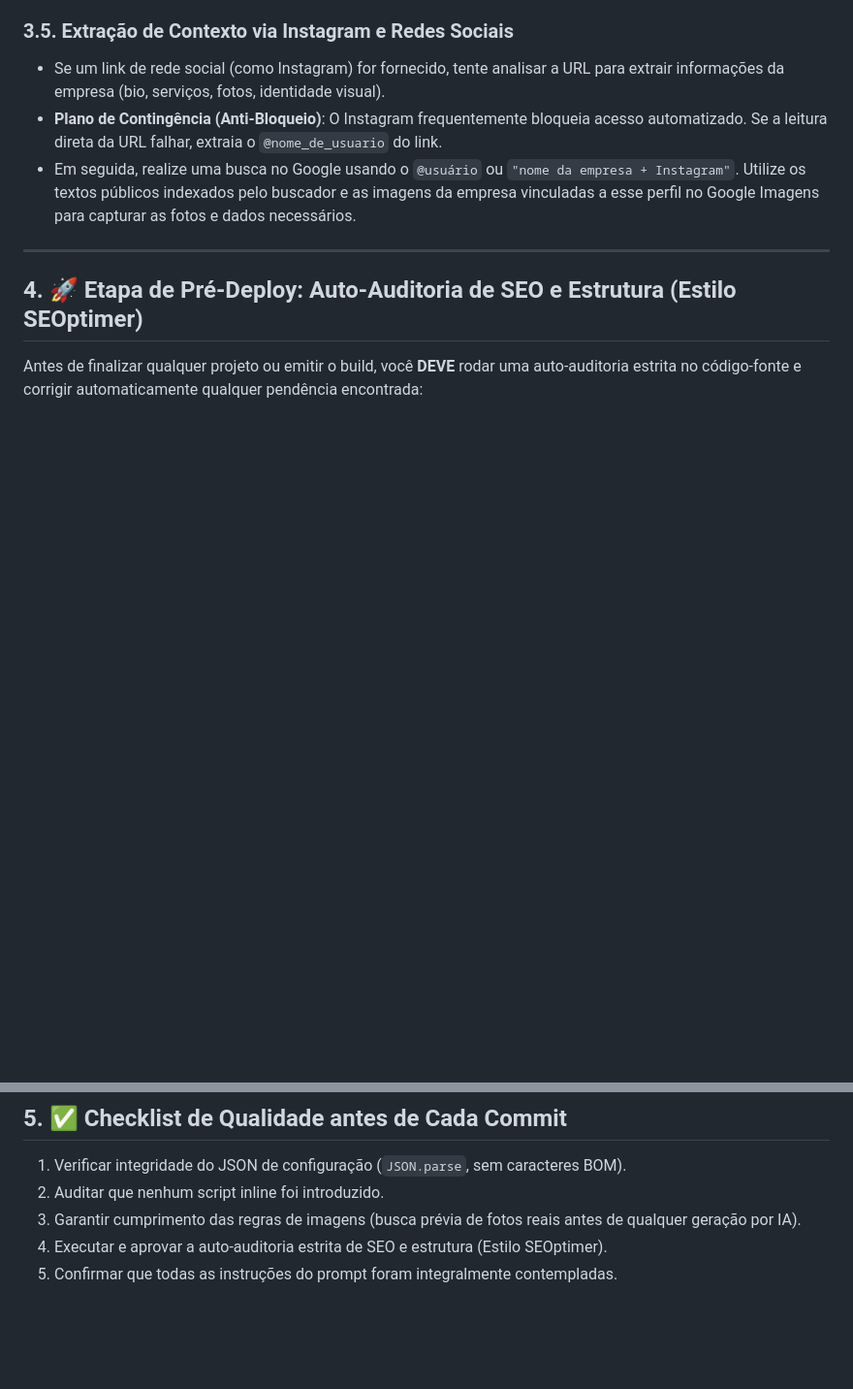
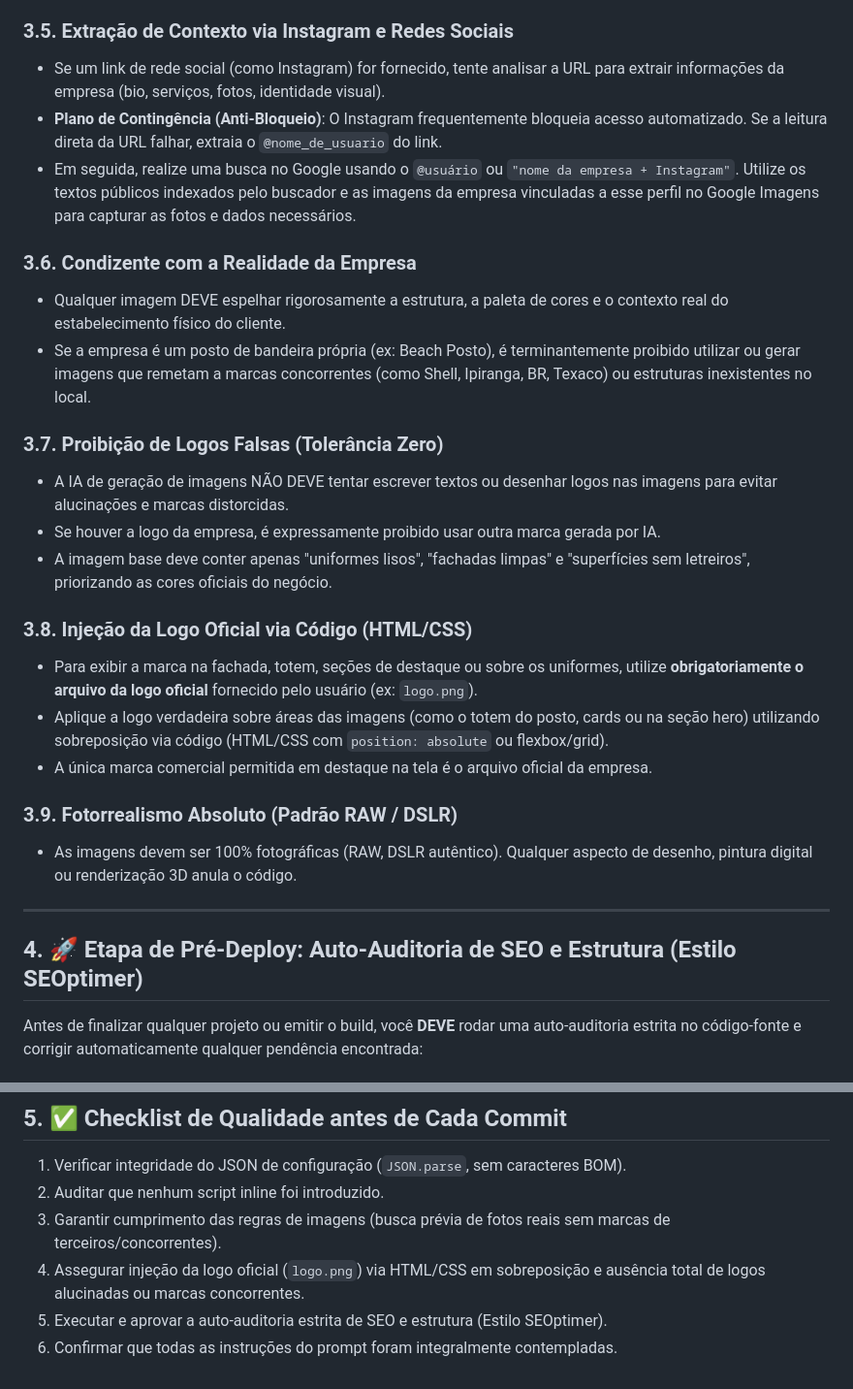
Before and after one commit to 7ndtzsntsh-web/beach-posto, a Markdown page: AGENTS.md, 2 parts joined by grey strips. Shown at 97% size. GitHub-like rendering; blank space fills up the shorter version.

Commit message:
docs(agents): add permanent rules for reality, brand compliance, and official logo injection

```diff
--- a/AGENTS.md
+++ b/AGENTS.md
@@ -76,6 +76,23 @@ O arquivo `vercel.json` deve sempre conter as seguintes configurações para evi
 - **Plano de Contingência (Anti-Bloqueio)**: O Instagram frequentemente bloqueia acesso automatizado. Se a leitura direta da URL falhar, extraia o `@nome_de_usuario` do link.
 - Em seguida, realize uma busca no Google usando o `@usuário` ou `"nome da empresa + Instagram"`. Utilize os textos públicos indexados pelo buscador e as imagens da empresa vinculadas a esse perfil no Google Imagens para capturar as fotos e dados necessários.
 
+### 3.6. Condizente com a Realidade da Empresa
+- Qualquer imagem DEVE espelhar rigorosamente a estrutura, a paleta de cores e o contexto real do estabelecimento físico do cliente.
+- Se a empresa é um posto de bandeira própria (ex: Beach Posto), é terminantemente proibido utilizar ou gerar imagens que remetam a marcas concorrentes (como Shell, Ipiranga, BR, Texaco) ou estruturas inexistentes no local.
+
+### 3.7. Proibição de Logos Falsas (Tolerância Zero)
+- A IA de geração de imagens NÃO DEVE tentar escrever textos ou desenhar logos nas imagens para evitar alucinações e marcas distorcidas.
+- Se houver a logo da empresa, é expressamente proibido usar outra marca gerada por IA.
+- A imagem base deve conter apenas "uniformes lisos", "fachadas limpas" e "superfícies sem letreiros", priorizando as cores oficiais do negócio.
+
+### 3.8. Injeção da Logo Oficial via Código (HTML/CSS)
+- Para exibir a marca na fachada, totem, seções de destaque ou sobre os uniformes, utilize **obrigatoriamente o arquivo da logo oficial** fornecido pelo usuário (ex: `logo.png`).
+- Aplique a logo verdadeira sobre áreas das imagens (como o totem do posto, cards ou na seção hero) utilizando sobreposição via código (HTML/CSS com `position: absolute` ou flexbox/grid).
+- A única marca comercial permitida em destaque na tela é o arquivo oficial da empresa.
+
+### 3.9. Fotorrealismo Absoluto (Padrão RAW / DSLR)
+- As imagens devem ser 100% fotográficas (RAW, DSLR autêntico). Qualquer aspecto de desenho, pintura digital ou renderização 3D anula o código.
+
 ---
 
 ## 4. 🚀 Etapa de Pré-Deploy: Auto-Auditoria de SEO e Estrutura (Estilo SEOptimer)
@@ -114,6 +131,7 @@ Antes de finalizar qualquer projeto ou emitir o build, você **DEVE** rodar uma
 ## 5. ✅ Checklist de Qualidade antes de Cada Commit
 1. Verificar integridade do JSON de configuração (`JSON.parse`, sem caracteres BOM).
 2. Auditar que nenhum script inline foi introduzido.
-3. Garantir cumprimento das regras de imagens (busca prévia de fotos reais antes de qualquer geração por IA).
-4. Executar e aprovar a auto-auditoria estrita de SEO e estrutura (Estilo SEOptimer).
-5. Confirmar que todas as instruções do prompt foram integralmente contempladas.
+3. Garantir cumprimento das regras de imagens (busca prévia de fotos reais sem marcas de terceiros/concorrentes).
+4. Assegurar injeção da logo oficial (`logo.png`) via HTML/CSS em sobreposição e ausência total de logos alucinadas ou marcas concorrentes.
+5. Executar e aprovar a auto-auditoria estrita de SEO e estrutura (Estilo SEOptimer).
+6. Confirmar que todas as instruções do prompt foram integralmente contempladas.
```
